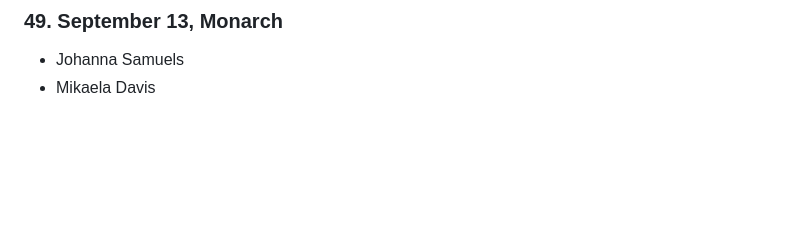
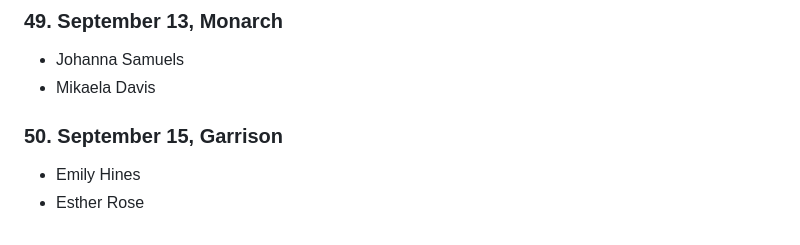
Before and after one commit to phrichards/phrichards.github.io, a Markdown page: shows/2026.md, the part around one of its changes. GitHub-like rendering; blank space fills up the shorter version.

```diff
--- a/shows/2026.md
+++ b/shows/2026.md
@@ -275,3 +274,8 @@
 
 - Johanna Samuels
 - Mikaela Davis
+
+### 50. September 15, Garrison
+
+- Emily Hines
+- Esther Rose
```
Also changed, not shown: other parts of shows/2026.md (+0 -1 lines).
